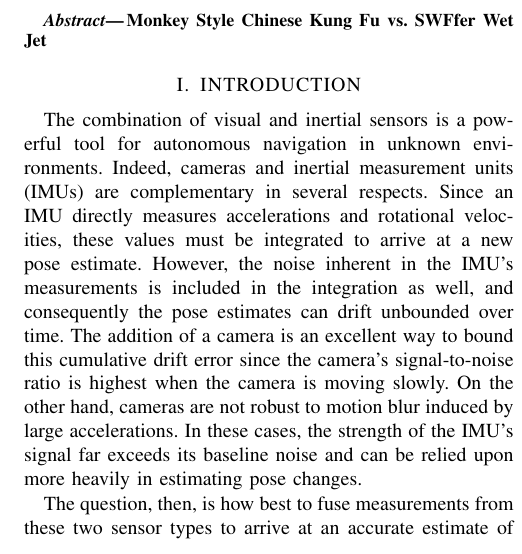
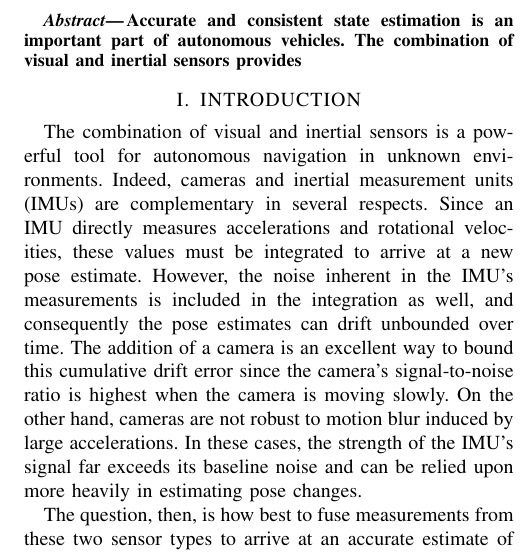
Before and after one commit to valentinp/aer1513project, a LaTeX paper (Report/project_report.tex): part of one column of page 1 of 9, cut at the place of the change. Compiled offline with pdfLaTeX.

Commit message:
added abstract start

```diff
--- a/Report/project_report.tex
+++ b/Report/project_report.tex
@@ -74,9 +74,7 @@ The Battle for Filter Supremacy: A Retrospective: The Movie: The Game: The Paper
 
 %%%%%%%%%%%%%%%%%%%%%%%%%%%%%%%%%%%%%%%%%%%%%%%%%%%%%%%%%%%%%%%%%%%%%%%%%%%%%%%%
 \begin{abstract}
-
-Monkey Style Chinese Kung Fu vs. SWFfer Wet Jet
-
+Accurate and consistent state estimation is an important part of autonomous vehicles. The combination of visual and inertial sensors provides
 \end{abstract}
 
 
```
